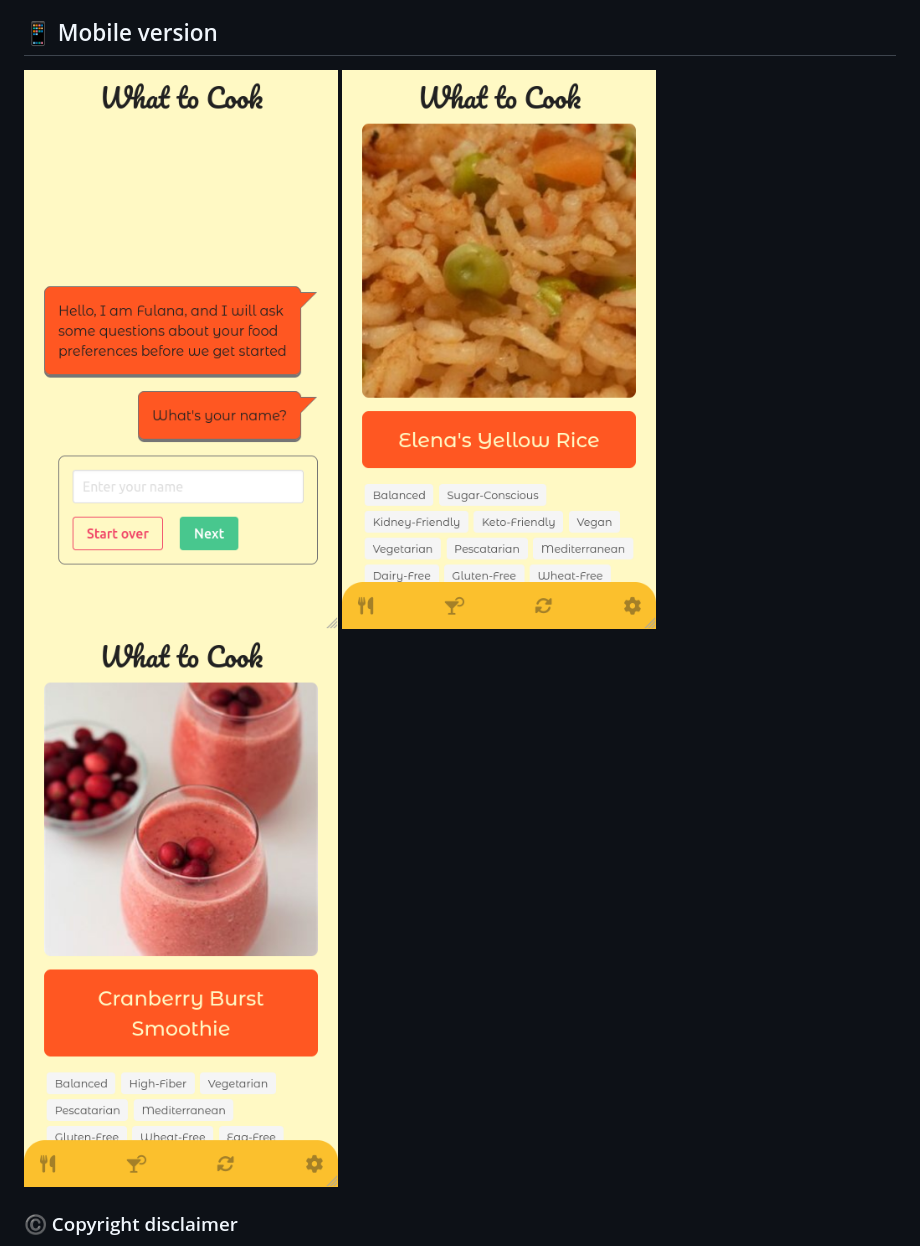
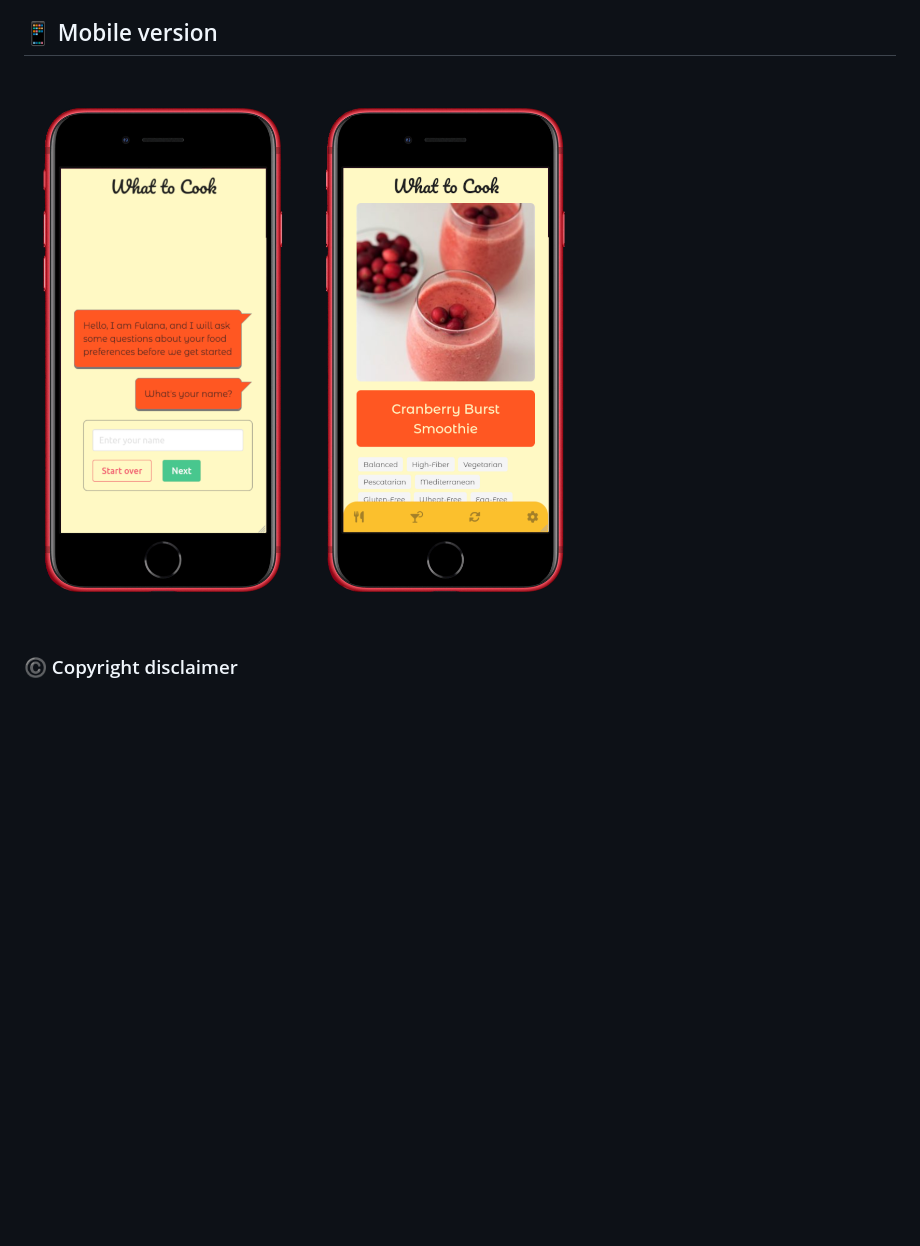
Before and after one commit to raphaelalmeidamartins/what-to-cook-web-app, a Markdown page: README.md, the part around the change. Drawn GitHub-style; pictures changed too: imgs/Mobile-preview.png (added), imgs/screenshot1.png (deleted), imgs/screenshot2.png (deleted); blank space fills up the shorter version.

Commit message:
Update README Improved mobile screenshots.

```diff
--- a/README.md
+++ b/README.md
@@ -26,9 +26,7 @@ We developed a random recipe suggestions web app fetching for recipes data from
 
 ## :iphone: Mobile version
 
-![Mobile](./imgs/screenshot1.png)
-![Mobile](./imgs/screenshot2.png)
-![Mobile](./imgs/screenshot3.png)
+![Mobile](./imgs/Mobile-preview.png)
 
 ### :copyright: Copyright disclaimer
 
```
